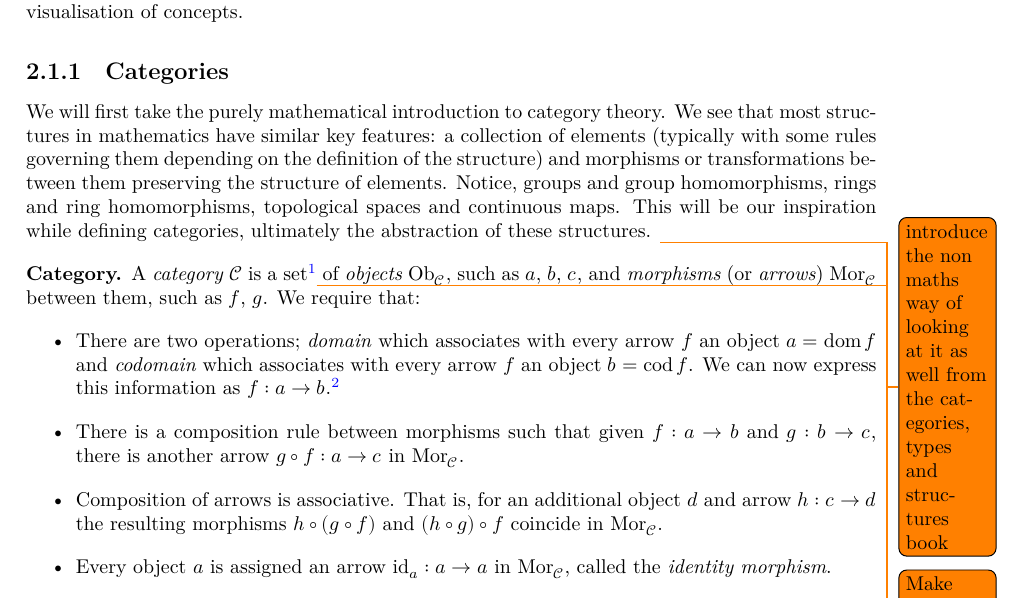
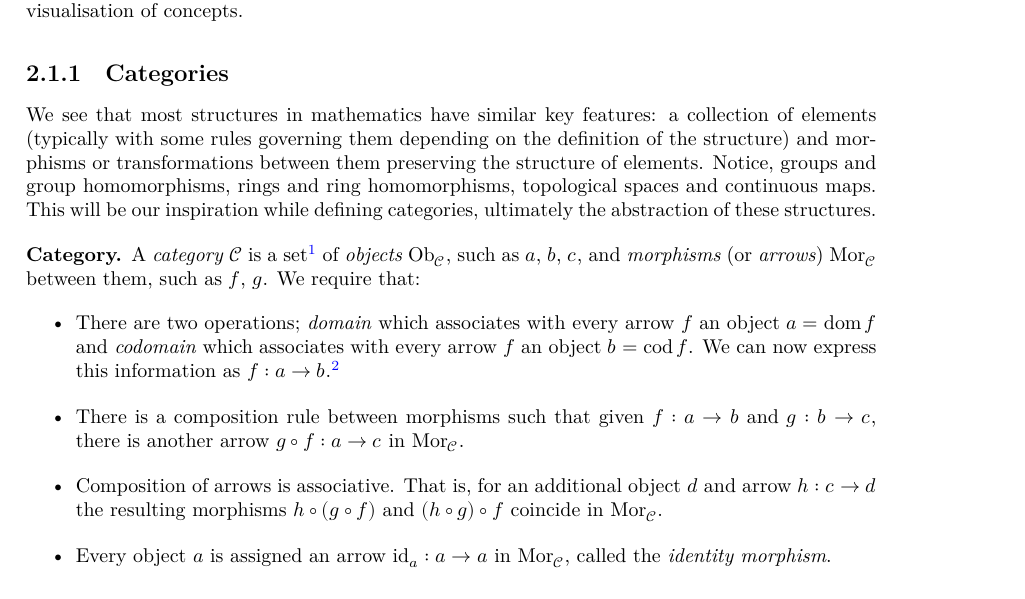
Before and after one commit to MatBon01/joinbench, a LaTeX thesis (report/interim.tex, which reads report/background/categorytheory.tex): part of page 6 of 20, cut so that both start at the same text. Compiled offline with XeLaTeX.

Commit message:
Remove not needed parts at beginning

```diff
--- a/report/background/categorytheory.tex
+++ b/report/background/categorytheory.tex
@@ -8,9 +8,15 @@ visualisation of concepts.
 
 \subsection{Categories}
 \theoremstyle{definition}\newtheorem*{categorydef}{Category}
-We will first take the purely mathematical introduction to category theory. We see that most structures in mathematics have similar key features: a collection of elements (typically with some rules governing them depending on the definition of the structure) and morphisms or transformations between them preserving the structure of elements. Notice, groups and group homomorphisms, rings and ring homomorphisms, topological spaces and continuous maps. This will be our inspiration while defining categories, ultimately the abstraction of these structures. \todo{introduce the non maths way of looking at it as well from the categories, types and structures book}
+We see that most structures in mathematics have similar key features: a
+collection of elements (typically with some rules governing them depending on
+the definition of the structure) and morphisms or transformations between them
+preserving the structure of elements. Notice, groups and group homomorphisms,
+rings and ring homomorphisms, topological spaces and continuous maps. This will
+be our inspiration while defining categories, ultimately the abstraction of
+these structures.
 \begin{categorydef}
-  A \emph{category} \cat{C} is a set\footnote{In more rigorous definitions one must be careful of defining the collections of objects as a set lest Russell's paradox comes into play}\todo{Make sure that this is correct.} of \emph{objects} \objs{C}, such as \obj{a}, \obj{b}, \obj{c}, and \emph{morphisms} (or \emph{arrows}) \morphs{C} between them, such as \morph{f}, \morph{g}. We require that:
+  A \emph{category} \cat{C} is a set\footnote{In more rigorous definitions one must be careful of defining the collections of objects as a set lest Russell's paradox comes into play} of \emph{objects} \objs{C}, such as \obj{a}, \obj{b}, \obj{c}, and \emph{morphisms} (or \emph{arrows}) \morphs{C} between them, such as \morph{f}, \morph{g}. We require that:
   \begin{itemize}
     \item There are two operations; \emph{domain} which associates with every arrow \morph{f} an object $\obj{a} = \domain{f}$ and \emph{codomain} which associates with every arrow \morph{f} an object $\obj{b} = \codomain{f}$. We can now express this information as \explicitmorph{f}{a}{b}.\footnote{Though we emphasise the distinction between a function and a morphism.}
     \item There is a composition rule between morphisms such that given \explicitmorph{f}{a}{b} and \explicitmorph{g}{b}{c}, there is another arrow \explicitmorph{\morph{g} \circ \morph{f}}{a}{c} in \morphs{C}.
```
